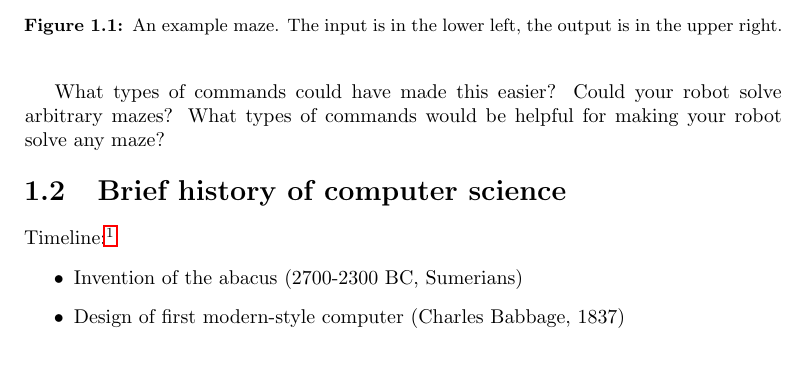
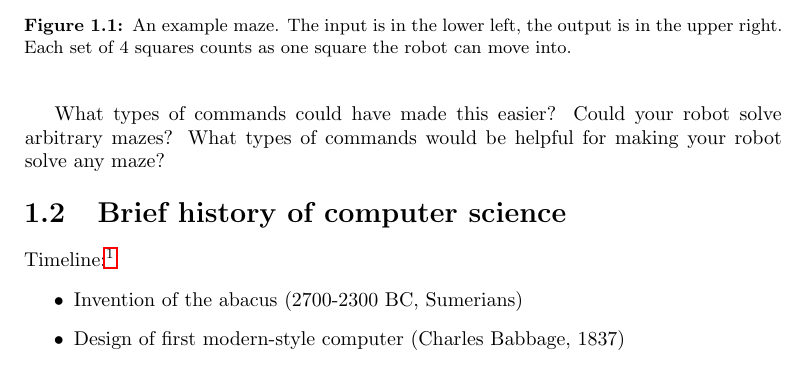
Before and after one commit to pti-cs/pti-cs-103, a LaTeX book (lectures/main.tex, which reads lectures/introduction.tex): part of page 6 of 72, cut so that both start at the same text. Compiled offline with pdfLaTeX.

Commit message:
update intro

```diff
--- a/lectures/introduction.tex
+++ b/lectures/introduction.tex
@@ -45,7 +45,8 @@ Broadly, we will cover the following topics:
   \centering
     \includegraphics[scale=.4]{graph-paper.png}
     \caption{An example maze. The input is in the lower left, the output is in
-      the upper right.}
+      the upper right. Each set of 4 squares counts as one square the robot can
+      move into.}
     \label{fig:graph-paper}
 \end{figure}
 
```
